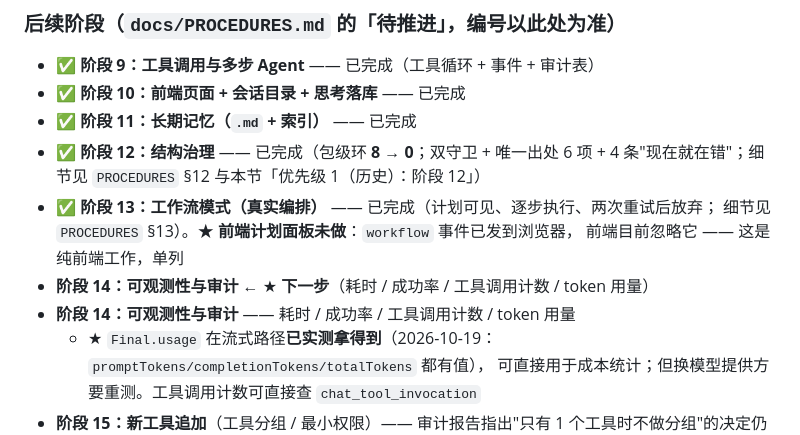
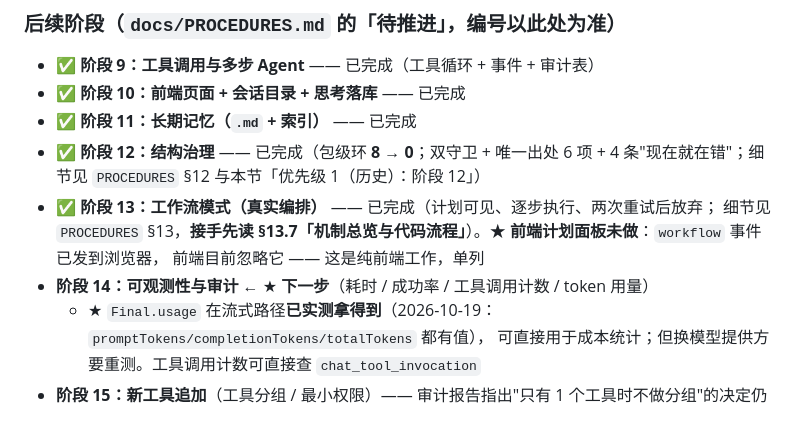
Before and after one commit to 746329026/Hagent, a Markdown page: docs/HANDOFF.md, the part around the change. GitHub-like rendering.

Commit message:
docs(HANDOFF)：指向 PROCEDURES §13.7；顺手去掉重复的"阶段 14"条目
- 阶段 13 条目补一句"接手先读 §13.7 机制总览与代码流程"
- 待推进列表里"阶段 14"重复出现两次（一条带 ← 下一步、一条没有），合并为一条

```diff
--- a/docs/HANDOFF.md
+++ b/docs/HANDOFF.md
@@ -1097,10 +1097,9 @@ docker exec hagent-mysql sh -c 'MYSQL_PWD="$MYSQL_ROOT_PASSWORD" mysql --default
 - ✅ **阶段 12：结构治理** —— 已完成（包级环 **8 → 0**；双守卫 + 唯一出处 6 项 +
   4 条"现在就在错"；细节见 `PROCEDURES` §12 与本节「优先级 1（历史）：阶段 12」）
 - ✅ **阶段 13：工作流模式（真实编排）** —— 已完成（计划可见、逐步执行、两次重试后放弃；
-  细节见 `PROCEDURES` §13）。★ **前端计划面板未做**：`workflow` 事件已发到浏览器，
+  细节见 `PROCEDURES` §13，**接手先读 §13.7「机制总览与代码流程」**）。★ **前端计划面板未做**：`workflow` 事件已发到浏览器，
   前端目前忽略它 —— 这是纯前端工作，单列
 - **阶段 14：可观测性与审计** ← ★ **下一步**（耗时 / 成功率 / 工具调用计数 / token 用量）
-- **阶段 14：可观测性与审计** —— 耗时 / 成功率 / 工具调用计数 / token 用量
   - ★ `Final.usage` 在流式路径**已实测拿得到**（2026-10-19：`promptTokens/completionTokens/totalTokens` 都有值），
   可直接用于成本统计；但换模型提供方要重测。工具调用计数可直接查 `chat_tool_invocation`
 - **阶段 15：新工具追加**（工具分组 / 最小权限）—— 审计报告指出"只有 1 个工具时不做分组"的决定仍有效，
```
